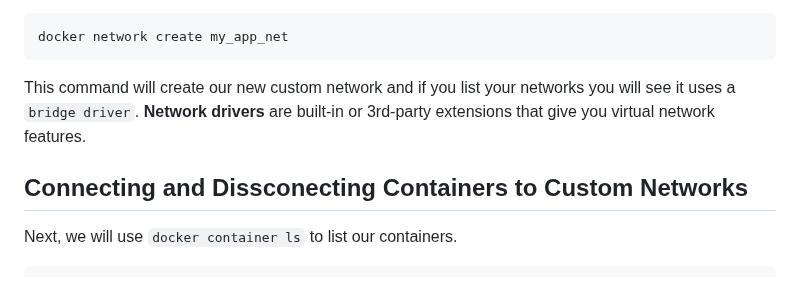
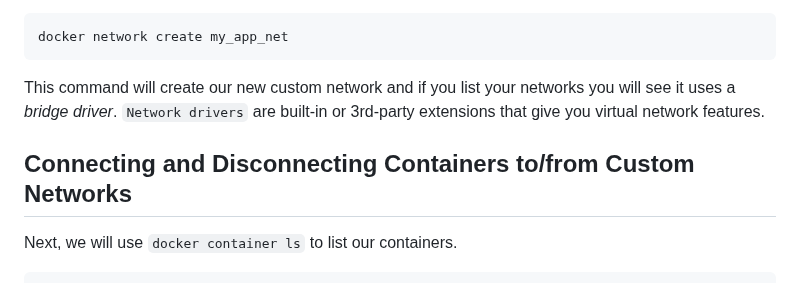
Before and after one commit to dinomite505/learning_docker, a Markdown page: docker-container-assignment/README.md, the part around the change. GitHub-like rendering.

````diff
--- a/docker-container-assignment/README.md
+++ b/docker-container-assignment/README.md
@@ -105,10 +105,10 @@ We will focus on creating our own custom network for our three containers.
 ```
 docker network create my_app_net
 ```
-This command will create our new custom network and if you list your networks you will see it uses a `bridge driver`. **Network drivers** are built-in or 3rd-party extensions that give you virtual network features.
+This command will create our new custom network and if you list your networks you will see it uses a *bridge driver*. `Network drivers` are built-in or 3rd-party extensions that give you virtual network features.
 <br>
 
-## Connecting and Dissconecting Containers to Custom Networks
+## Connecting and Disconnecting Containers to/from Custom Networks
 Next, we will use `docker container ls` to list our containers.
 <br>
 
````
